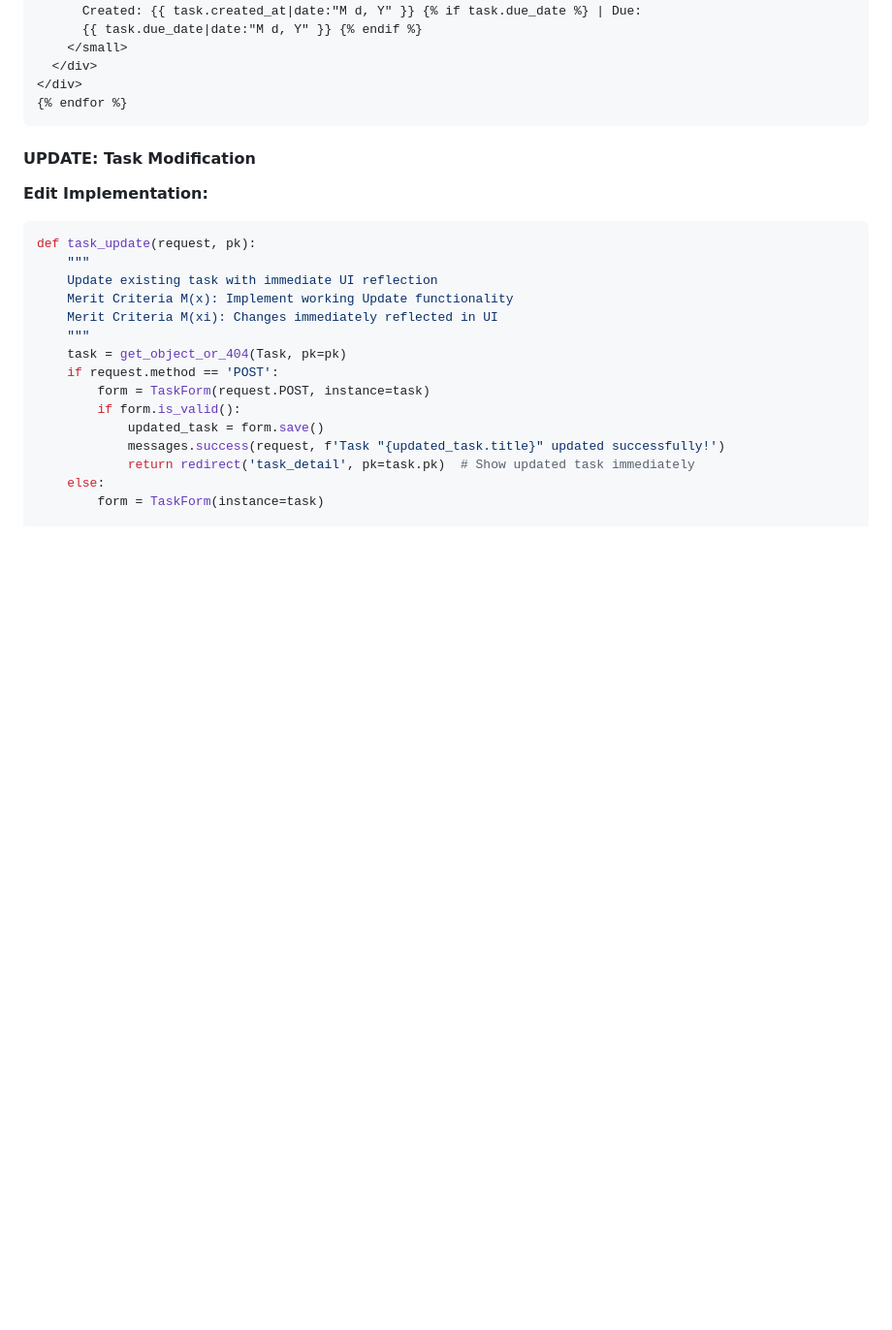
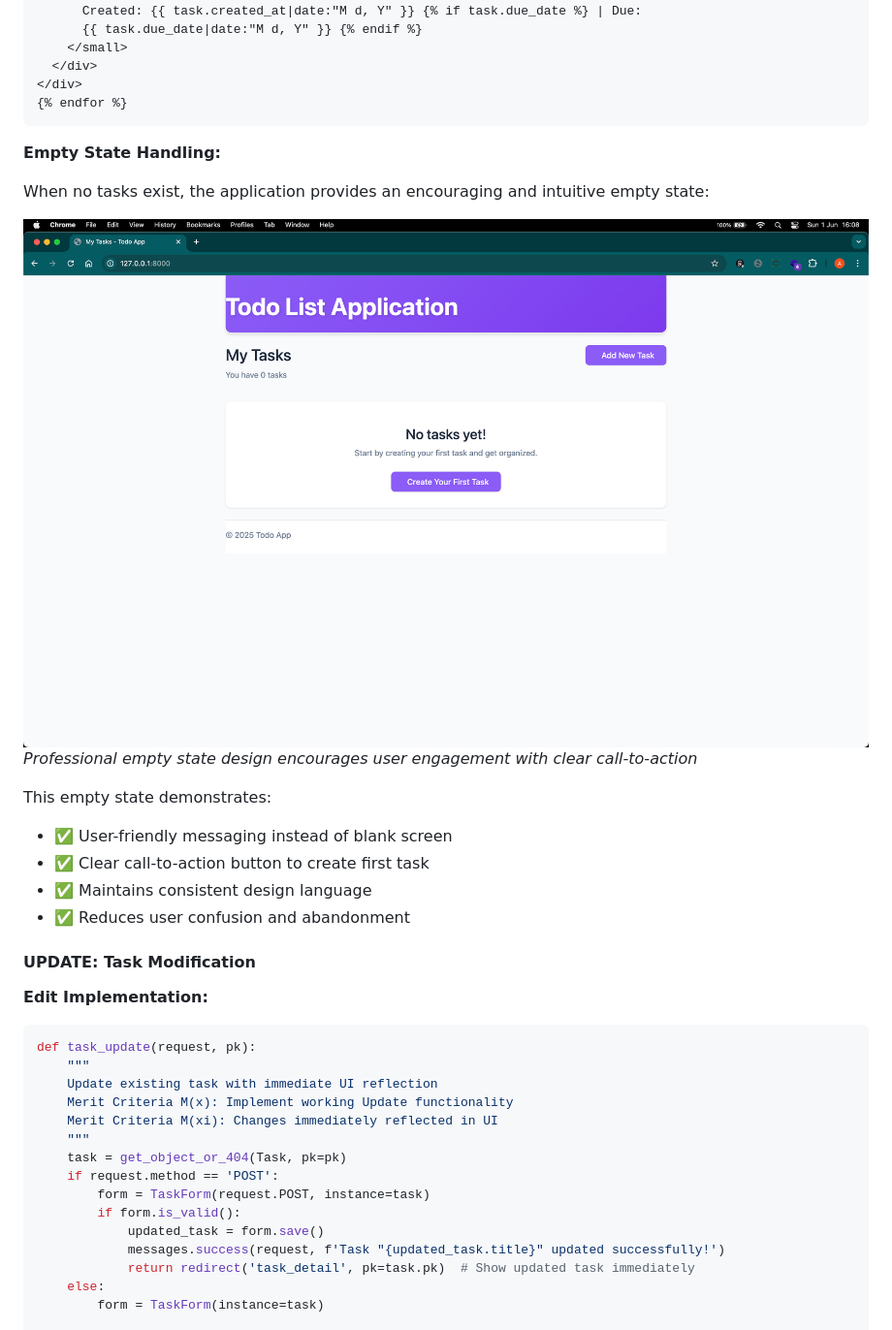
Before and after one commit to aransys/Project-3, a Markdown page: README.md, the part around the change. Shown at 97% size. GitHub-like rendering; pictures changed too: docs/screenshots/empty-state.png (added); blank space fills up the shorter version.

Commit message:
added empty state section with screenshot

````diff
--- a/README.md
+++ b/README.md
@@ -1190,6 +1190,20 @@ def task_detail(request, pk):
 </div>
 {% endfor %}
 ```
+
+**Empty State Handling:**
+
+When no tasks exist, the application provides an encouraging and intuitive empty state:
+
+![Empty State](/docs/screenshots/empty-state.png)
+_Professional empty state design encourages user engagement with clear call-to-action_
+
+This empty state demonstrates:
+
+- ✅ User-friendly messaging instead of blank screen
+- ✅ Clear call-to-action button to create first task
+- ✅ Maintains consistent design language
+- ✅ Reduces user confusion and abandonment
 
 #### UPDATE: Task Modification
 
````
Also changed, not shown: 3 other files.
